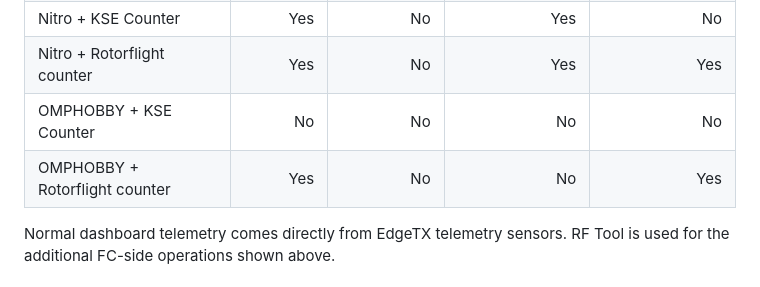
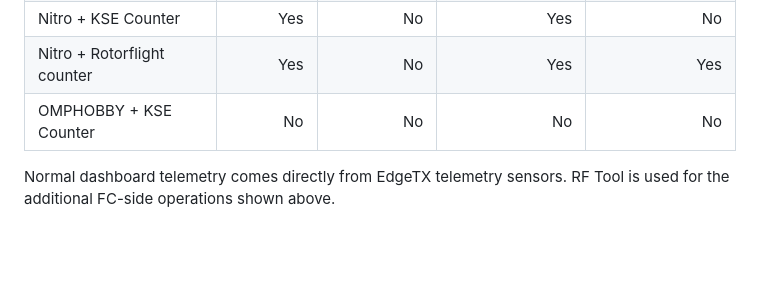
Before and after one commit to kylestacy2/KSE-Dashboards, a Markdown page: README.md, the part around the change. GitHub-like rendering; blank space fills up the shorter version.

Commit message:
Remove unsupported OMP Rotorflight counter mode

```diff
--- a/README.md
+++ b/README.md
@@ -114,7 +114,6 @@ With the motor disconnected or otherwise physically unable to start, verify:
 | Nitro + KSE Counter | Yes | No | Yes | No |
 | Nitro + Rotorflight counter | Yes | No | Yes | Yes |
 | OMPHOBBY + KSE Counter | No | No | No | No |
-| OMPHOBBY + Rotorflight counter | Yes | No | No | Yes |
 
 Normal dashboard telemetry comes directly from EdgeTX telemetry sensors. RF Tool is used for the additional FC-side operations shown above.
 
```
